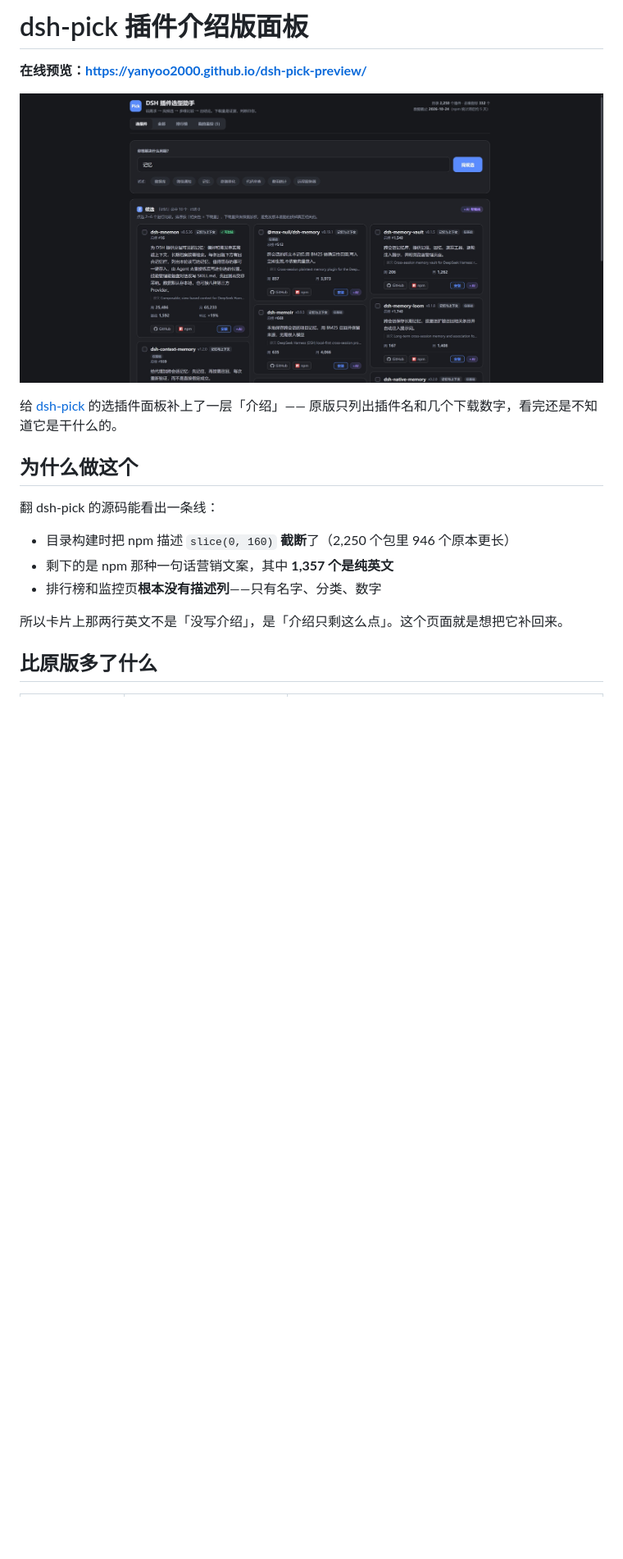
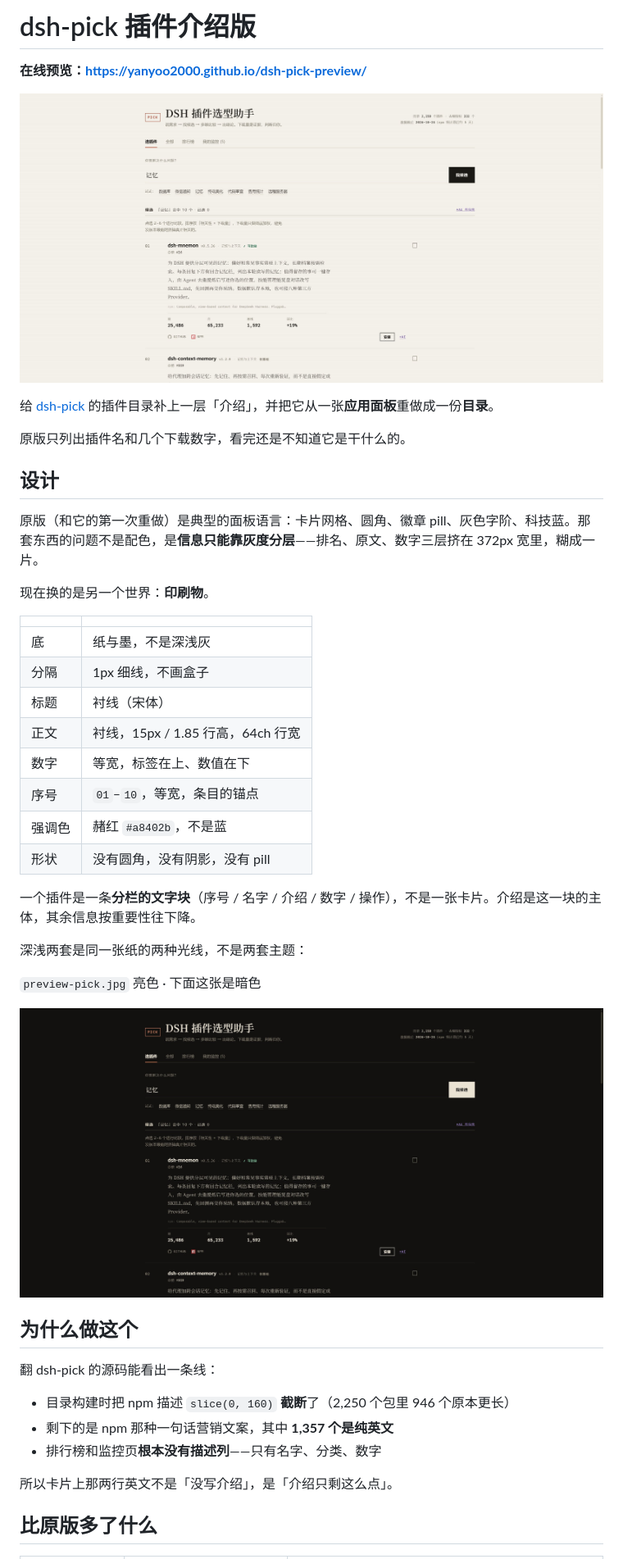
Before and after one commit to yanyoo2000/dsh-pick-preview, a Markdown page: README.md, the part around one of its changes. Shown at 82% size. GitHub-like rendering; pictures changed too: preview-dark.jpg (added), preview-pick.jpg; blank space fills up the shorter version.

```diff
--- a/README.md
+++ b/README.md
@@ -1,4 +1,4 @@
-# dsh-pick 插件介绍版面板
+# dsh-pick 插件介绍版
 
 **在线预览：<https://yanyoo2000.github.io/dsh-pick-preview/>**
 
@@ -6,6 +6,32 @@
 
-给 [dsh-pick](https://www.npmjs.com/package/dsh-pick) 的选插件面板补上了一层「介绍」——
+给 [dsh-pick](https://www.npmjs.com/package/dsh-pick) 的插件目录补上一层「介绍」，并把它从一张**应用面板**重做成一份**目录**。
+
 原版只列出插件名和几个下载数字，看完还是不知道它是干什么的。
+
+## 设计
+
+原版（和它的第一次重做）是典型的面板语言：卡片网格、圆角、徽章 pill、灰色字阶、科技蓝。那套东西的问题不是配色，是**信息只能靠灰度分层**——排名、原文、数字三层挤在 372px 宽里，糊成一片。
+
+现在换的是另一个世界：**印刷物**。
+
+| | |
+|---|---|
+| 底 | 纸与墨，不是深浅灰 |
+| 分隔 | 1px 细线，不画盒子 |
+| 标题 | 衬线（宋体） |
+| 正文 | 衬线，15px / 1.85 行高，64ch 行宽 |
+| 数字 | 等宽，标签在上、数值在下 |
+| 序号 | `01`–`10`，等宽，条目的锚点 |
+| 强调色 | 赭红 `#a8402b`，不是蓝 |
+| 形状 | 没有圆角，没有阴影，没有 pill |
+
+一个插件是一条**分栏的文字块**（序号 / 名字 / 介绍 / 数字 / 操作），不是一张卡片。介绍是这一块的主体，其余信息按重要性往下降。
+
+深浅两套是同一张纸的两种光线，不是两套主题：
+
+`preview-pick.jpg` 亮色 · 下面这张是暗色
+
+![暗色](preview-dark.jpg)
 
 ## 为什么做这个
 
@@ -15,7 +41,7 @@
 - 剩下的是 npm 那种一句话营销文案，其中 **1,357 个是纯英文**
 - 排行榜和监控页**根本没有描述列**——只有名字、分类、数字
 
-所以卡片上那两行英文不是「没写介绍」，是「介绍只剩这么点」。这个页面就是想把它补回来。
+所以卡片上那两行英文不是「没写介绍」，是「介绍只剩这么点」。
 
 ## 比原版多了什么
 
```
Also changed, not shown: other parts of README.md (+8 -7 lines), preview-all.jpg, preview-rank.jpg, 6 other files.
